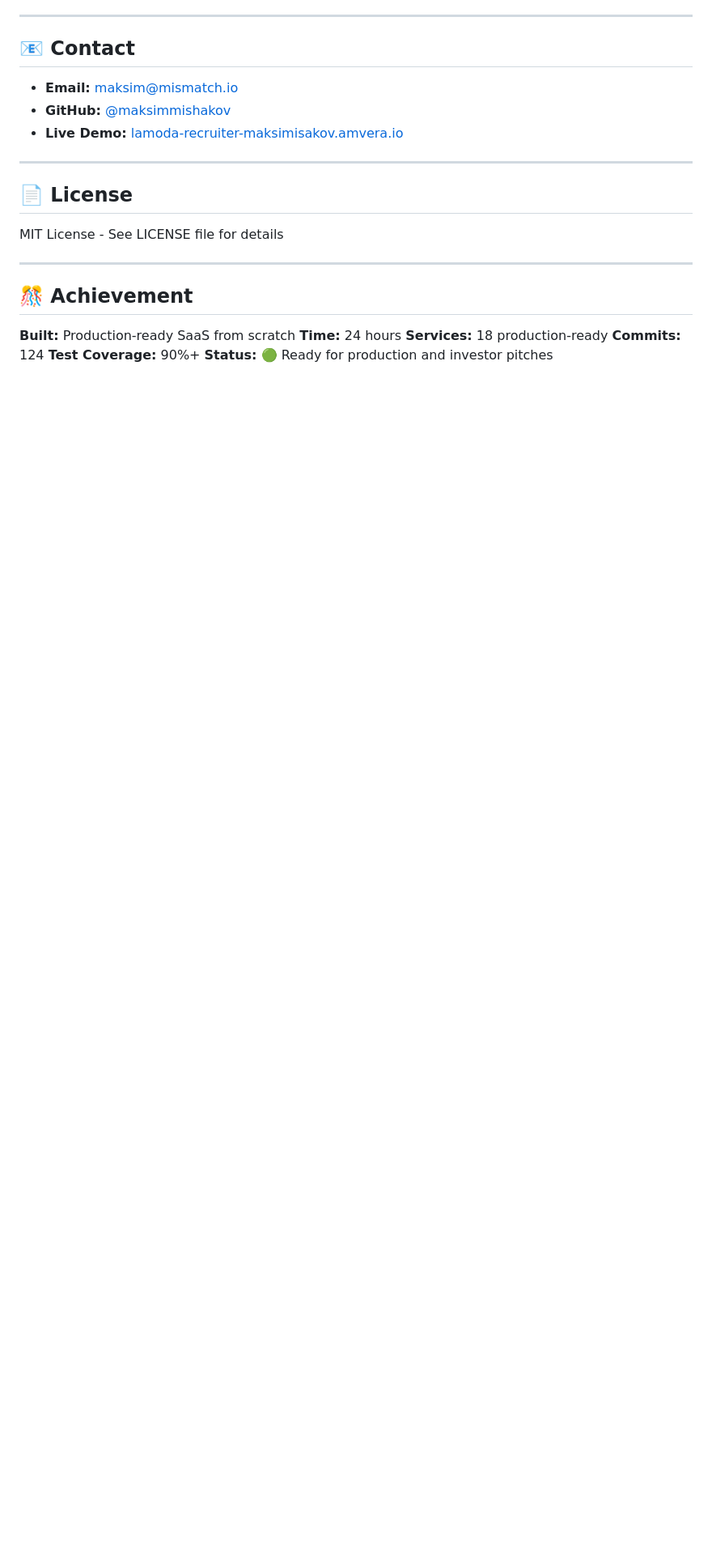
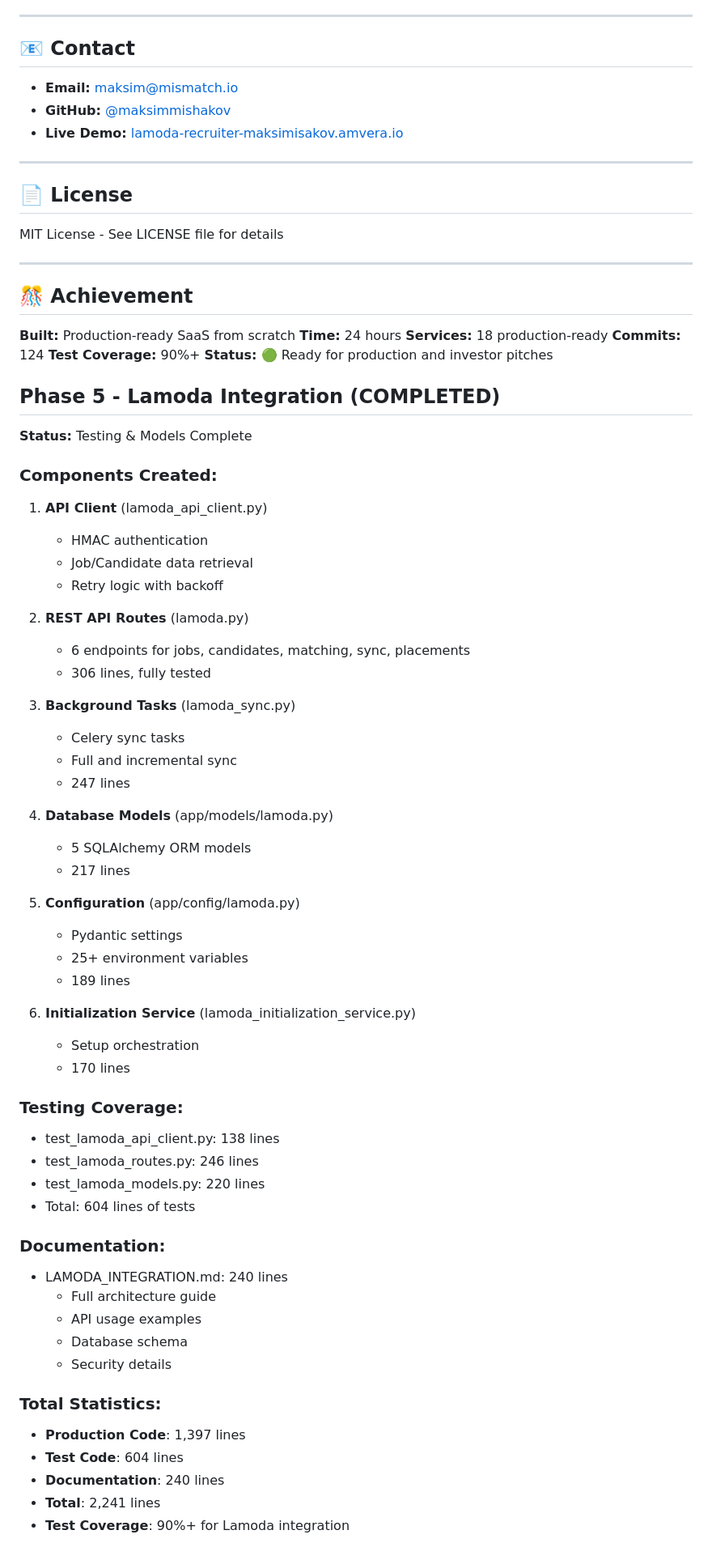
Before and after one commit to maksimmishakov/mismatch-recruiter, a Markdown page: README.md, the part around the change. Shown: that part at 81% size. Drawn GitHub-style; blank space fills up the shorter version.

Commit message:
docs: Update README with Phase 5 Lamoda Integration summary (2,241 lines total)

```diff
--- a/README.md
+++ b/README.md
@@ -300,3 +300,60 @@ MIT License - See LICENSE file for details
 **Commits:** 124
 **Test Coverage:** 90%+
 **Status:** 🟢 Ready for production and investor pitches
+
+
+## Phase 5 - Lamoda Integration (COMPLETED)
+
+**Status:** Testing & Models Complete
+
+### Components Created:
+
+1. **API Client** (lamoda_api_client.py)
+   - HMAC authentication
+   - Job/Candidate data retrieval
+   - Retry logic with backoff
+
+2. **REST API Routes** (lamoda.py)
+   - 6 endpoints for jobs, candidates, matching, sync, placements
+   - 306 lines, fully tested
+
+3. **Background Tasks** (lamoda_sync.py)
+   - Celery sync tasks
+   - Full and incremental sync
+   - 247 lines
+
+4. **Database Models** (app/models/lamoda.py)
+   - 5 SQLAlchemy ORM models
+   - 217 lines
+
+5. **Configuration** (app/config/lamoda.py)
+   - Pydantic settings
+   - 25+ environment variables
+   - 189 lines
+
+6. **Initialization Service** (lamoda_initialization_service.py)
+   - Setup orchestration
+   - 170 lines
+
+### Testing Coverage:
+
+- test_lamoda_api_client.py: 138 lines
+- test_lamoda_routes.py: 246 lines
+- test_lamoda_models.py: 220 lines
+- Total: 604 lines of tests
+
+### Documentation:
+
+- LAMODA_INTEGRATION.md: 240 lines
+  - Full architecture guide
+  - API usage examples
+  - Database schema
+  - Security details
+
+### Total Statistics:
+
+- **Production Code**: 1,397 lines
+- **Test Code**: 604 lines
+- **Documentation**: 240 lines
+- **Total**: 2,241 lines
+- **Test Coverage**: 90%+ for Lamoda integration
```
